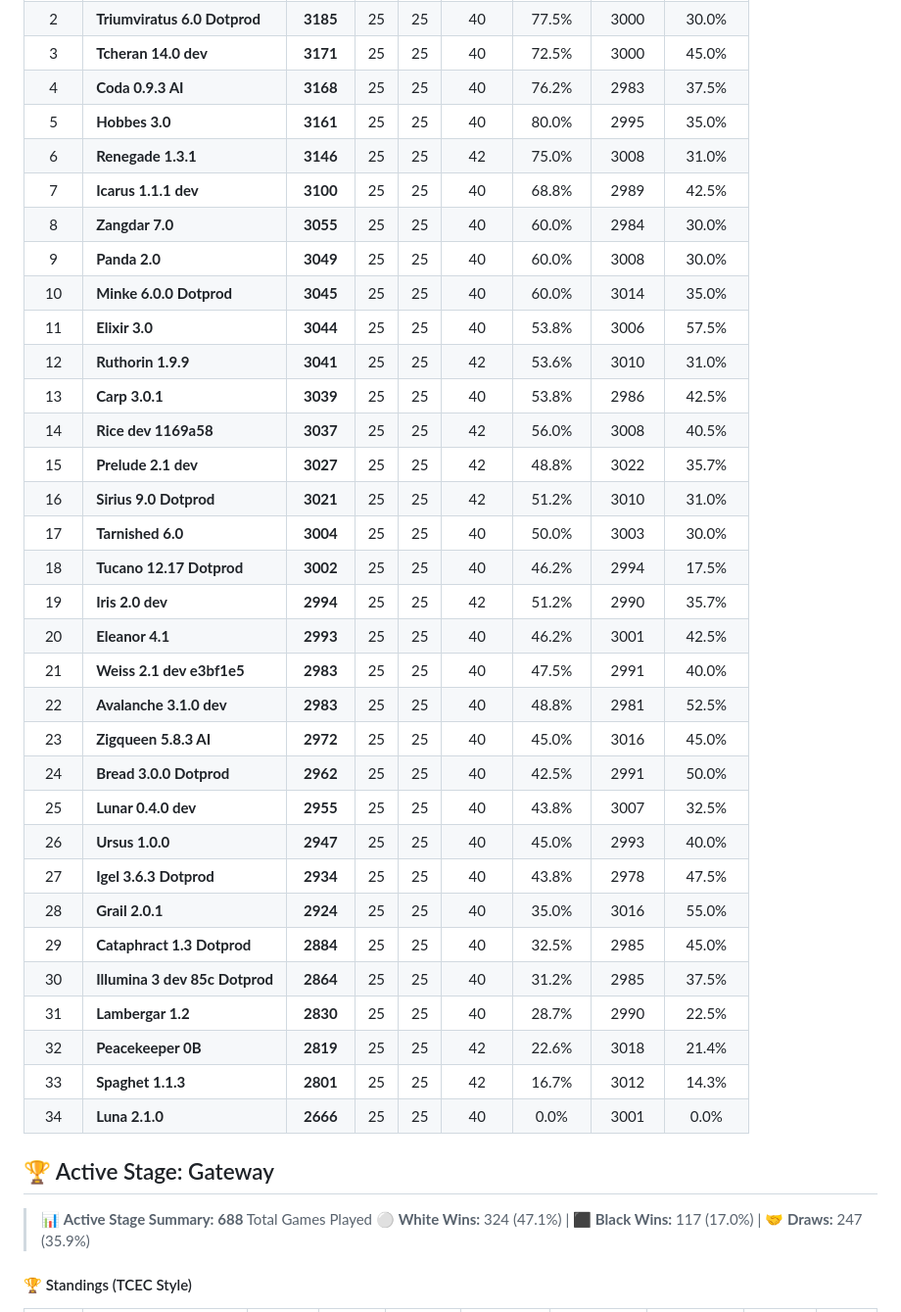
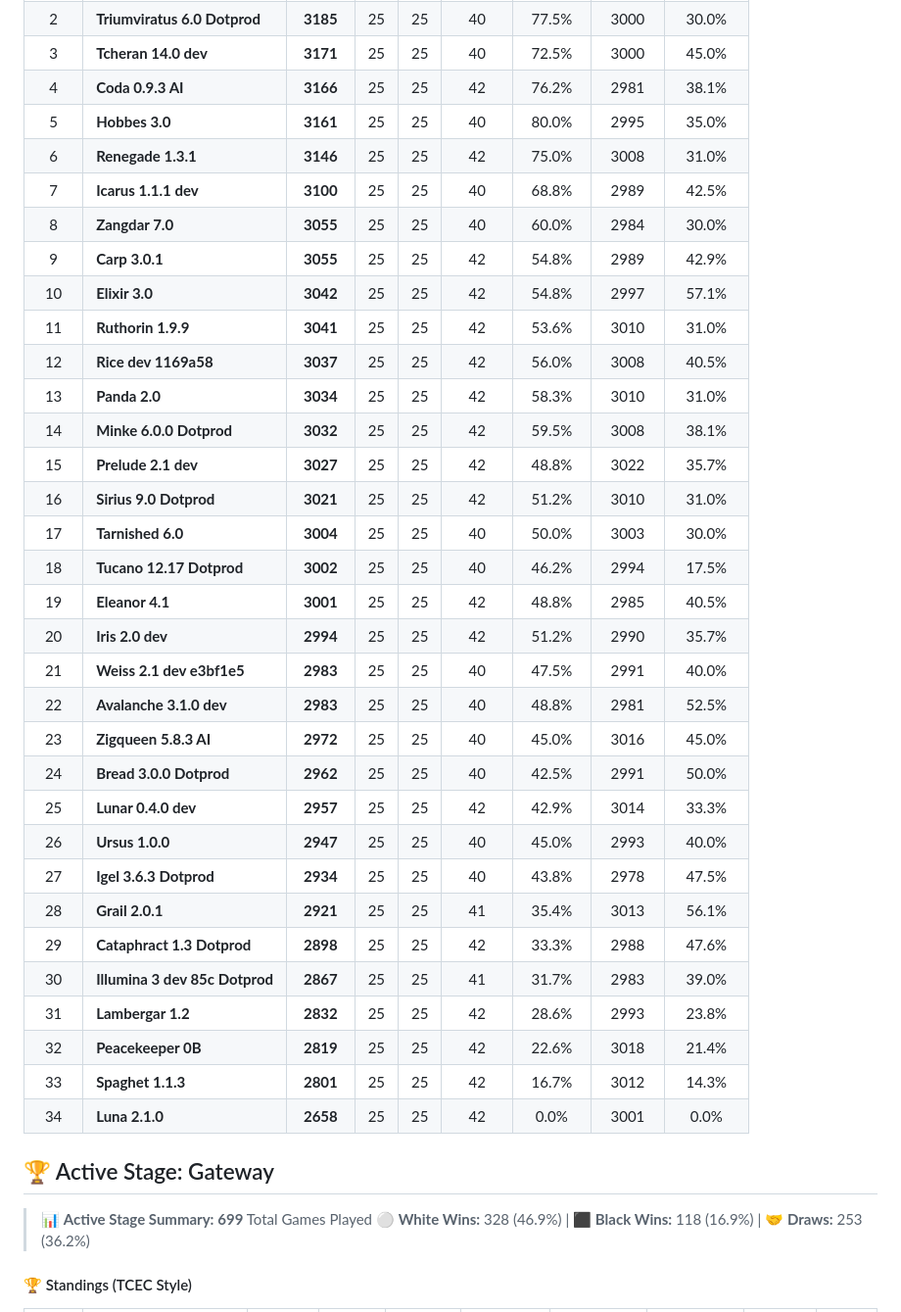
Before and after one commit to Arzam18/Mobile-Chess-Engine-Circuit, a Markdown page: README.md, the part around one of its changes. Shown at 98% size. Rendered like a GitHub page; folded sections open.

```diff
--- a/README.md
+++ b/README.md
@@ -124,44 +124,44 @@ Ranking engines based on cumulative Elo performance, score percentages, average
 | 1 | **Halogen 16.7.12** | **3194** | 25 | 25 | 40 | 77.5% | 3009 | 40.0% |
 | 2 | **Triumviratus 6.0 Dotprod** | **3185** | 25 | 25 | 40 | 77.5% | 3000 | 30.0% |
 | 3 | **Tcheran 14.0 dev** | **3171** | 25 | 25 | 40 | 72.5% | 3000 | 45.0% |
-| 4 | **Coda 0.9.3 AI** | **3168** | 25 | 25 | 40 | 76.2% | 2983 | 37.5% |
+| 4 | **Coda 0.9.3 AI** | **3166** | 25 | 25 | 42 | 76.2% | 2981 | 38.1% |
 | 5 | **Hobbes 3.0** | **3161** | 25 | 25 | 40 | 80.0% | 2995 | 35.0% |
 | 6 | **Renegade 1.3.1** | **3146** | 25 | 25 | 42 | 75.0% | 3008 | 31.0% |
 | 7 | **Icarus 1.1.1 dev** | **3100** | 25 | 25 | 40 | 68.8% | 2989 | 42.5% |
 | 8 | **Zangdar 7.0** | **3055** | 25 | 25 | 40 | 60.0% | 2984 | 30.0% |
-| 9 | **Panda 2.0** | **3049** | 25 | 25 | 40 | 60.0% | 3008 | 30.0% |
-| 10 | **Minke 6.0.0 Dotprod** | **3045** | 25 | 25 | 40 | 60.0% | 3014 | 35.0% |
-| 11 | **Elixir 3.0** | **3044** | 25 | 25 | 40 | 53.8% | 3006 | 57.5% |
-| 12 | **Ruthorin 1.9.9** | **3041** | 25 | 25 | 42 | 53.6% | 3010 | 31.0% |
-| 13 | **Carp 3.0.1** | **3039** | 25 | 25 | 40 | 53.8% | 2986 | 42.5% |
-| 14 | **Rice dev 1169a58** | **3037** | 25 | 25 | 42 | 56.0% | 3008 | 40.5% |
+| 9 | **Carp 3.0.1** | **3055** | 25 | 25 | 42 | 54.8% | 2989 | 42.9% |
+| 10 | **Elixir 3.0** | **3042** | 25 | 25 | 42 | 54.8% | 2997 | 57.1% |
+| 11 | **Ruthorin 1.9.9** | **3041** | 25 | 25 | 42 | 53.6% | 3010 | 31.0% |
+| 12 | **Rice dev 1169a58** | **3037** | 25 | 25 | 42 | 56.0% | 3008 | 40.5% |
+| 13 | **Panda 2.0** | **3034** | 25 | 25 | 42 | 58.3% | 3010 | 31.0% |
+| 14 | **Minke 6.0.0 Dotprod** | **3032** | 25 | 25 | 42 | 59.5% | 3008 | 38.1% |
 | 15 | **Prelude 2.1 dev** | **3027** | 25 | 25 | 42 | 48.8% | 3022 | 35.7% |
 | 16 | **Sirius 9.0 Dotprod** | **3021** | 25 | 25 | 42 | 51.2% | 3010 | 31.0% |
 | 17 | **Tarnished 6.0** | **3004** | 25 | 25 | 40 | 50.0% | 3003 | 30.0% |
 | 18 | **Tucano 12.17 Dotprod** | **3002** | 25 | 25 | 40 | 46.2% | 2994 | 17.5% |
-| 19 | **Iris 2.0 dev** | **2994** | 25 | 25 | 42 | 51.2% | 2990 | 35.7% |
-| 20 | **Eleanor 4.1** | **2993** | 25 | 25 | 40 | 46.2% | 3001 | 42.5% |
+| 19 | **Eleanor 4.1** | **3001** | 25 | 25 | 42 | 48.8% | 2985 | 40.5% |
+| 20 | **Iris 2.0 dev** | **2994** | 25 | 25 | 42 | 51.2% | 2990 | 35.7% |
 | 21 | **Weiss 2.1 dev e3bf1e5** | **2983** | 25 | 25 | 40 | 47.5% | 2991 | 40.0% |
 | 22 | **Avalanche 3.1.0 dev** | **2983** | 25 | 25 | 40 | 48.8% | 2981 | 52.5% |
 | 23 | **Zigqueen 5.8.3 AI** | **2972** | 25 | 25 | 40 | 45.0% | 3016 | 45.0% |
 | 24 | **Bread 3.0.0 Dotprod** | **2962** | 25 | 25 | 40 | 42.5% | 2991 | 50.0% |
-| 25 | **Lunar 0.4.0 dev** | **2955** | 25 | 25 | 40 | 43.8% | 3007 | 32.5% |
+| 25 | **Lunar 0.4.0 dev** | **2957** | 25 | 25 | 42 | 42.9% | 3014 | 33.3% |
 | 26 | **Ursus 1.0.0** | **2947** | 25 | 25 | 40 | 45.0% | 2993 | 40.0% |
 | 27 | **Igel 3.6.3 Dotprod** | **2934** | 25 | 25 | 40 | 43.8% | 2978 | 47.5% |
-| 28 | **Grail 2.0.1** | **2924** | 25 | 25 | 40 | 35.0% | 3016 | 55.0% |
-| 29 | **Cataphract 1.3 Dotprod** | **2884** | 25 | 25 | 40 | 32.5% | 2985 | 45.0% |
-| 30 | **Illumina 3 dev 85c Dotprod** | **2864** | 25 | 25 | 40 | 31.2% | 2985 | 37.5% |
-| 31 | **Lambergar 1.2** | **2830** | 25 | 25 | 40 | 28.7% | 2990 | 22.5% |
+| 28 | **Grail 2.0.1** | **2921** | 25 | 25 | 41 | 35.4% | 3013 | 56.1% |
+| 29 | **Cataphract 1.3 Dotprod** | **2898** | 25 | 25 | 42 | 33.3% | 2988 | 47.6% |
+| 30 | **Illumina 3 dev 85c Dotprod** | **2867** | 25 | 25 | 41 | 31.7% | 2983 | 39.0% |
+| 31 | **Lambergar 1.2** | **2832** | 25 | 25 | 42 | 28.6% | 2993 | 23.8% |
 | 32 | **Peacekeeper 0B** | **2819** | 25 | 25 | 42 | 22.6% | 3018 | 21.4% |
 | 33 | **Spaghet 1.1.3** | **2801** | 25 | 25 | 42 | 16.7% | 3012 | 14.3% |
-| 34 | **Luna 2.1.0** | **2666** | 25 | 25 | 40 | 0.0% | 3001 | 0.0% |
+| 34 | **Luna 2.1.0** | **2658** | 25 | 25 | 42 | 0.0% | 3001 | 0.0% |
 
 </details>
 
 ## 🏆 Active Stage: Gateway
 
-> 📊 **Active Stage Summary:** **688** Total Games Played
-> ⚪ **White Wins:** 324 (47.1%) | ⬛ **Black Wins:** 117 (17.0%) | 🤝 **Draws:** 247 (35.9%)
+> 📊 **Active Stage Summary:** **699** Total Games Played
+> ⚪ **White Wins:** 328 (46.9%) | ⬛ **Black Wins:** 118 (16.9%) | 🤝 **Draws:** 253 (36.2%)
 
 #### 🏆 Standings (TCEC Style)
 
```
Also changed, not shown: other parts of README.md (+118 -118 lines).
